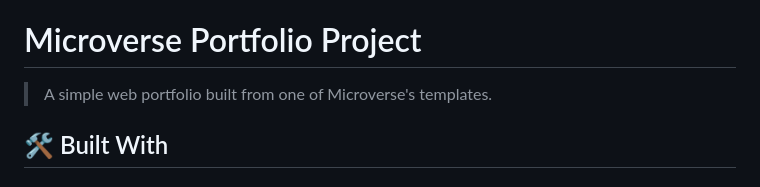
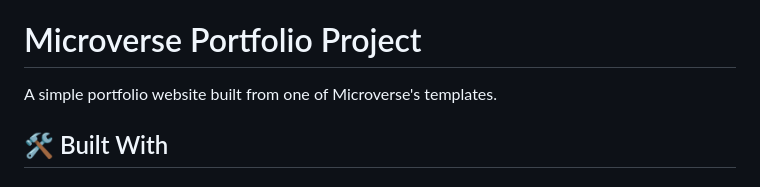
Before and after one commit to preciousbetine/microverse-portfolio, a Markdown page: README.md, the part around the change. Rendered like a GitHub page.

```diff
--- a/README.md
+++ b/README.md
@@ -36,7 +36,7 @@
 
 # Microverse Portfolio Project <a name="about-project"></a>
 
-> A simple web portfolio built from one of Microverse's templates.
+A simple portfolio website built from one of Microverse's templates.
 
 ## 🛠 Built With <a name="built-with"></a>
 
```
